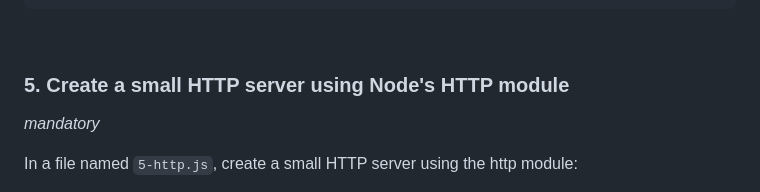
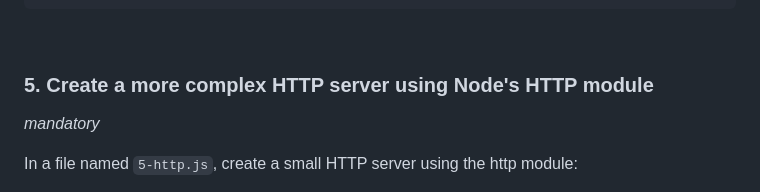
Before and after one commit to benjaminvandammeholberton/holbertonschool-web_back_end, a Markdown page: Node_JS_basic/README.md, the part around the change. GitHub-like rendering.

````diff
--- a/Node_JS_basic/README.md
+++ b/Node_JS_basic/README.md
@@ -309,7 +309,7 @@ bob@dylan:~$
 ```
 &nbsp;
 
-### 5. Create a small HTTP server using Node's HTTP module
+### 5. Create a more complex HTTP server using Node's HTTP module
 *mandatory*
 
 In a file named ```5-http.js```, create a small HTTP server using the http module:
````
